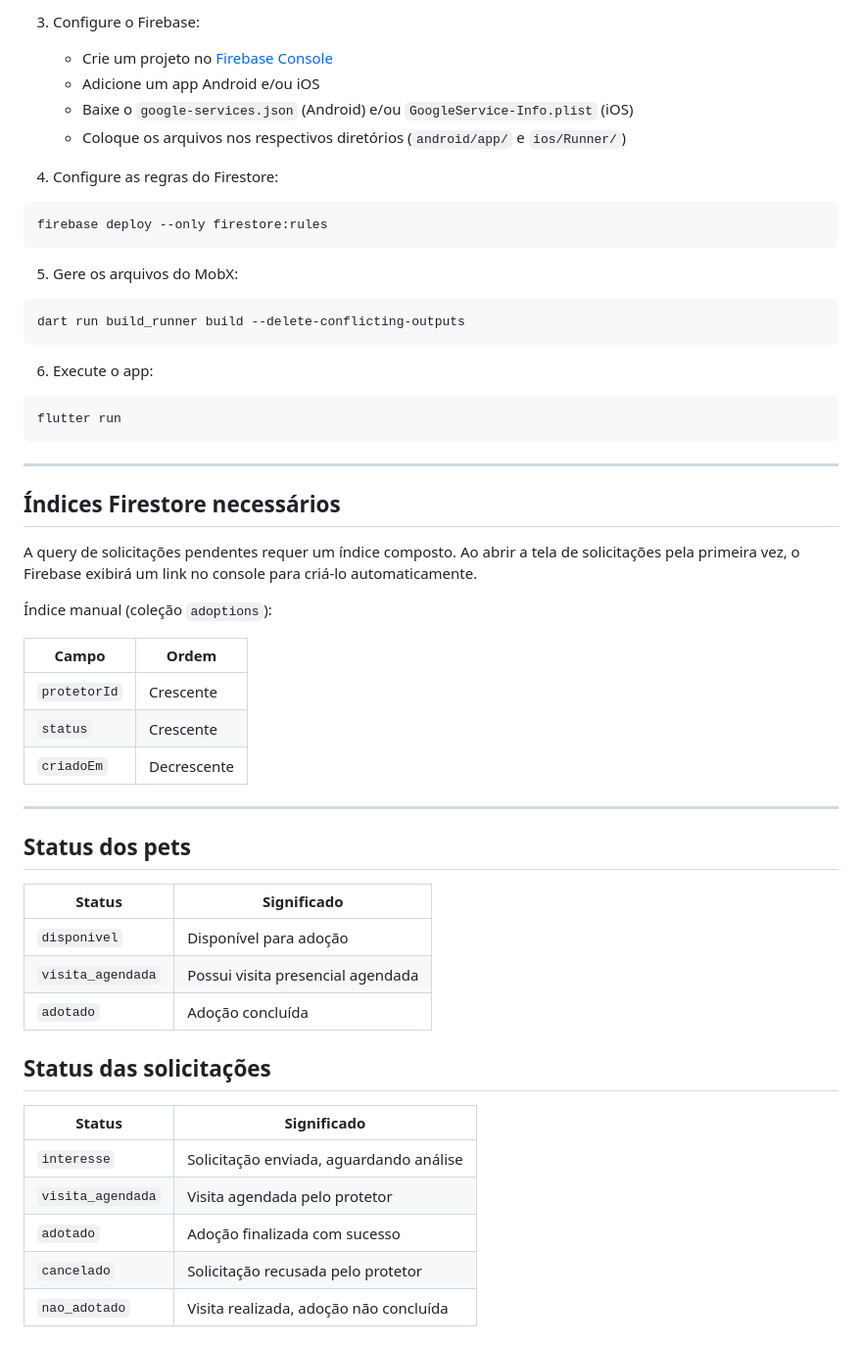
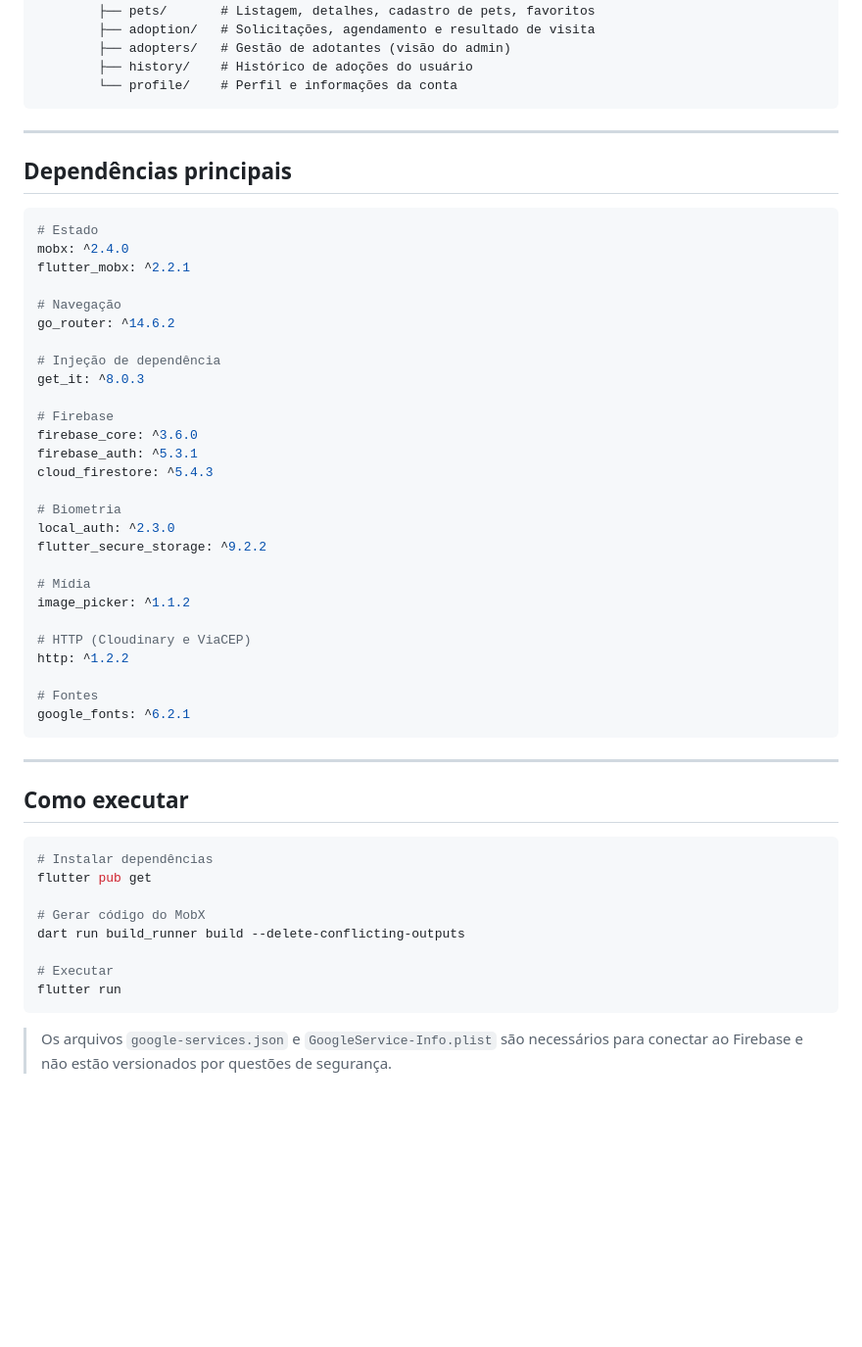
Before and after one commit to Ianzinn/Cao_binado, a Markdown page: README.md, the part around one of its changes. Shown at 98% size. Drawn GitHub-style; blank space fills up the shorter version.

````diff
--- a/README.md
+++ b/README.md
@@ -122,54 +124,57 @@ flutter pub get
-3. Configure o Firebase:
-   - Crie um projeto no [Firebase Console](https://console.firebase.google.com)
-   - Adicione um app Android e/ou iOS
-   - Baixe o `google-services.json` (Android) e/ou `GoogleService-Info.plist` (iOS)
-   - Coloque os arquivos nos respectivos diretórios (`android/app/` e `ios/Runner/`)
-
-4. Configure as regras do Firestore:
-```bash
-firebase deploy --only firestore:rules
-```
-
-5. Gere os arquivos do MobX:
-```bash
-dart run build_runner build --delete-conflicting-outputs
-```
-
-6. Execute o app:
-```bash
-flutter run
+        ├── pets/       # Listagem, detalhes, cadastro de pets, favoritos
+        ├── adoption/   # Solicitações, agendamento e resultado de visita
+        ├── adopters/   # Gestão de adotantes (visão do admin)
+        ├── history/    # Histórico de adoções do usuário
+        └── profile/    # Perfil e informações da conta
 ```
 
 ---
 
-## Índices Firestore necessários
+## Dependências principais
 
-A query de solicitações pendentes requer um índice composto. Ao abrir a tela de solicitações pela primeira vez, o Firebase exibirá um link no console para criá-lo automaticamente.
+```yaml
+# Estado
+mobx: ^2.4.0
+flutter_mobx: ^2.2.1
 
-Índice manual (coleção `adoptions`):
+# Navegação
+go_router: ^14.6.2
 
-| Campo | Ordem |
-|---|---|
-| `protetorId` | Crescente |
-| `status` | Crescente |
-| `criadoEm` | Decrescente |
+# Injeção de dependência
+get_it: ^8.0.3
+
+# Firebase
+firebase_core: ^3.6.0
+firebase_auth: ^5.3.1
+cloud_firestore: ^5.4.3
+
+# Biometria
+local_auth: ^2.3.0
+flutter_secure_storage: ^9.2.2
+
+# Mídia
+image_picker: ^1.1.2
+
+# HTTP (Cloudinary e ViaCEP)
+http: ^1.2.2
+
+# Fontes
+google_fonts: ^6.2.1
+```
 
 ---
 
-## Status dos pets
+## Como executar
 
-| Status | Significado |
-|---|---|
-| `disponivel` | Disponível para adoção |
-| `visita_agendada` | Possui visita presencial agendada |
-| `adotado` | Adoção concluída |
+```bash
+# Instalar dependências
+flutter pub get
 
-## Status das solicitações
+# Gerar código do MobX
+dart run build_runner build --delete-conflicting-outputs
 
-| Status | Significado |
-|---|---|
-| `interesse` | Solicitação enviada, aguardando análise |
-| `visita_agendada` | Visita agendada pelo protetor |
-| `adotado` | Adoção finalizada com sucesso |
-| `cancelado` | Solicitação recusada pelo protetor |
-| `nao_adotado` | Visita realizada, adoção não concluída |
+# Executar
+flutter run
+```
+
+> Os arquivos `google-services.json` e `GoogleService-Info.plist` são necessários para conectar ao Firebase e não estão versionados por questões de segurança.
````
Also changed, not shown: other parts of README.md (+93 -91 lines).
